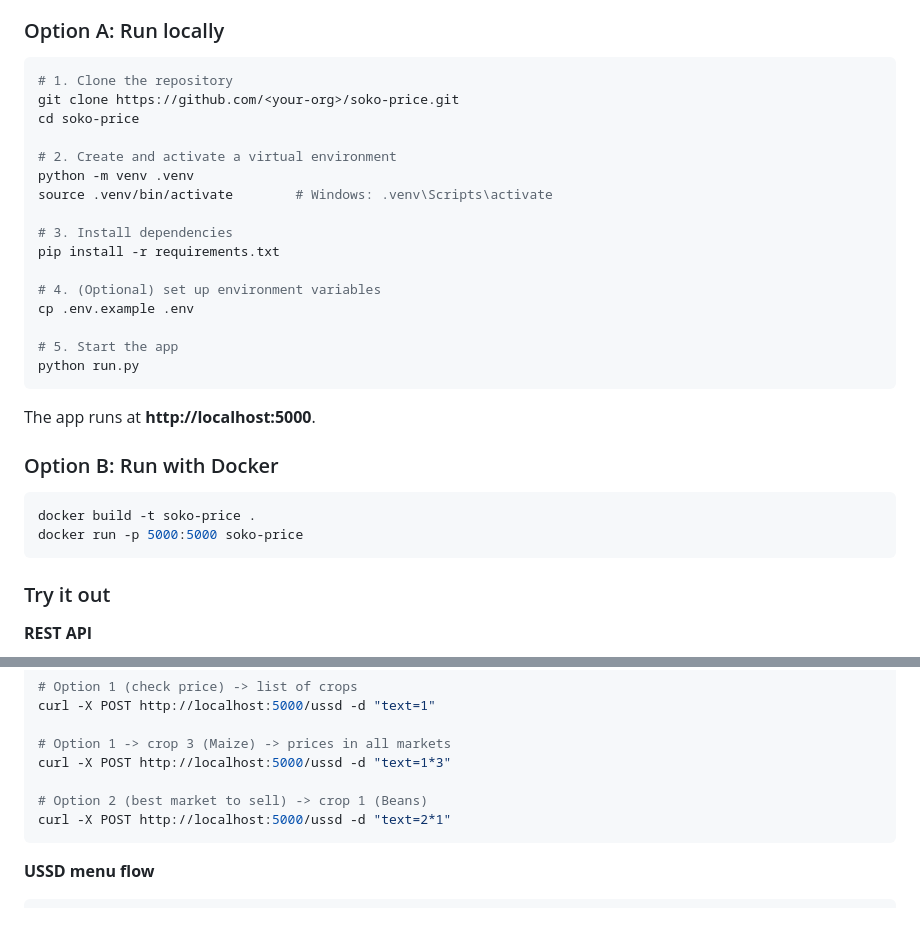
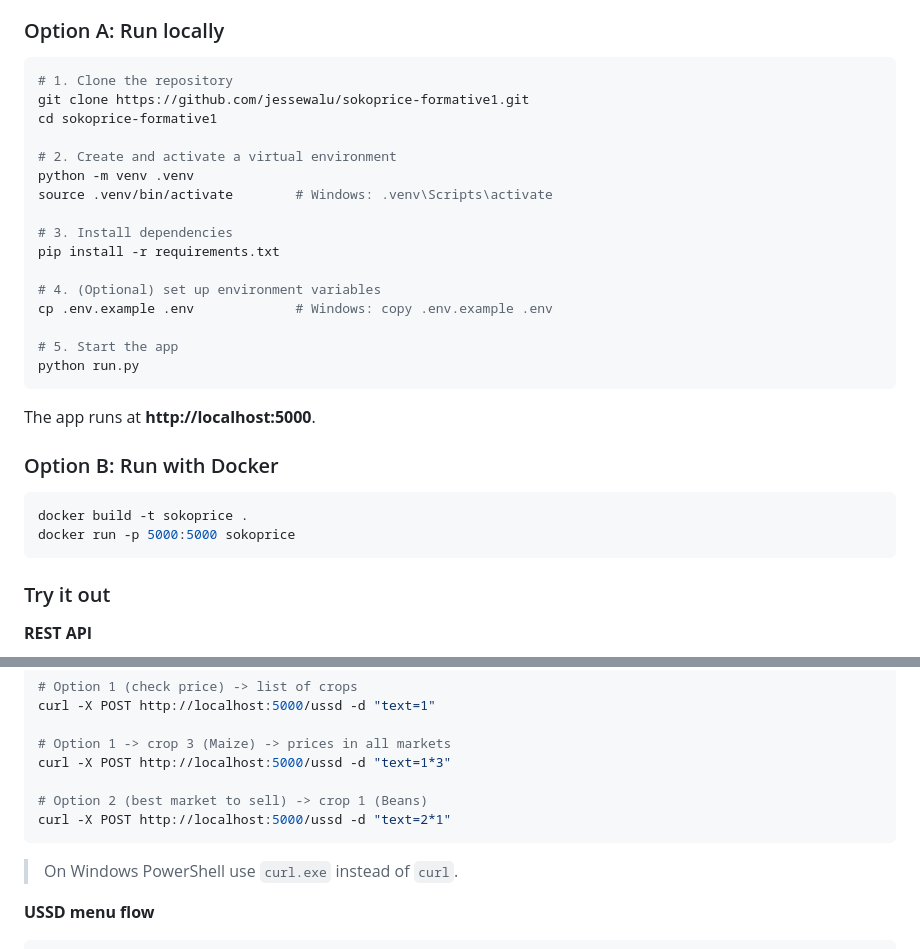
Before and after one commit to jessewalu/sokoprice-formative1, a Markdown page: README.md, 2 parts joined by grey strips. GitHub-like rendering; blank space fills up the shorter version.

````diff
--- a/README.md
+++ b/README.md
@@ -57,8 +59,8 @@ Smallholder farmers in Rwanda and across East Africa often sell their harvest wi
 
 ```bash
 # 1. Clone the repository
-git clone https://github.com/<your-org>/soko-price.git
-cd soko-price
+git clone https://github.com/jessewalu/sokoprice-formative1.git
+cd sokoprice-formative1
 
 # 2. Create and activate a virtual environment
 python -m venv .venv
@@ -68,7 +70,7 @@ source .venv/bin/activate        # Windows: .venv\Scripts\activate
 pip install -r requirements.txt
 
 # 4. (Optional) set up environment variables
-cp .env.example .env
+cp .env.example .env             # Windows: copy .env.example .env
 
 # 5. Start the app
 python run.py
@@ -79,8 +81,8 @@ The app runs at **http://localhost:5000**.
 ### Option B: Run with Docker
 
 ```bash
-docker build -t soko-price .
-docker run -p 5000:5000 soko-price
+docker build -t sokoprice .
+docker run -p 5000:5000 sokoprice
 ```
 
 ### Try it out
@@ -119,6 +121,8 @@ curl -X POST http://localhost:5000/ussd -d "text=1*3"
 curl -X POST http://localhost:5000/ussd -d "text=2*1"
 ```
 
+> On Windows PowerShell use `curl.exe` instead of `curl`.
+
 **USSD menu flow**
 ```
 Welcome to SokoPrice
````
Also changed, not shown: other parts of README.md (+54 -23 lines).
